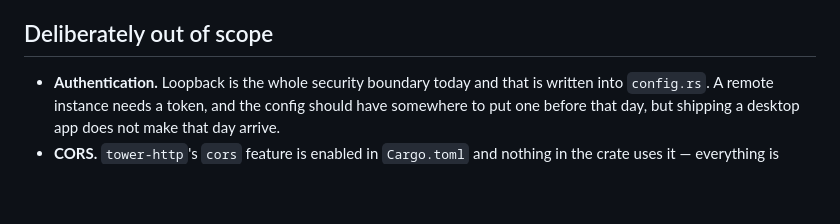
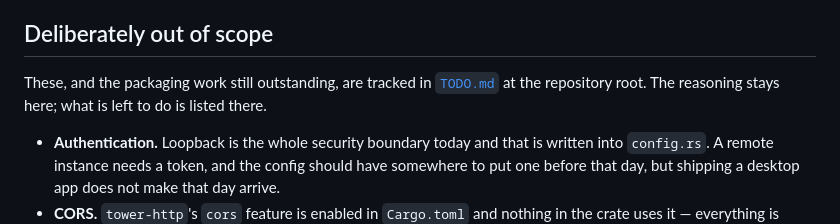
Before and after one commit to grindshell/rhizolog, a Markdown page: knowledge-base/desktop-app.md, the part around the change. Rendered like a GitHub page; blank space fills up the shorter version.

```diff
--- a/knowledge-base/desktop-app.md
+++ b/knowledge-base/desktop-app.md
@@ -522,6 +522,10 @@ lifecycle is what makes it reachable later.
 
 ## Deliberately out of scope
 
+These, and the packaging work still outstanding, are tracked in
+[`TODO.md`](../TODO.md) at the repository root. The reasoning stays here; what
+is left to do is listed there.
+
 - **Authentication.** Loopback is the whole security boundary today and that is
   written into `config.rs`. A remote instance needs a token, and the config
   should have somewhere to put one before that day, but shipping a desktop app
```
Also changed, not shown: CLAUDE.md (+1 -0 lines), TODO.md (added, +95 -0 lines).
